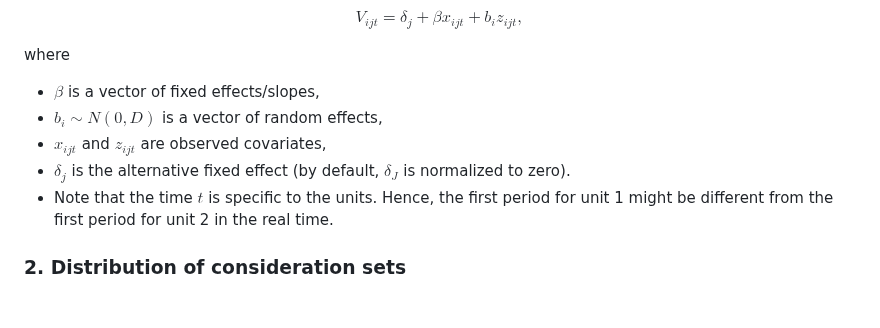
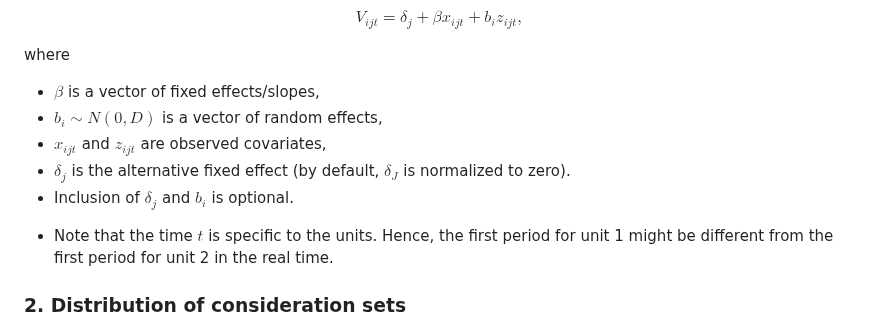
Before and after one commit to shimizu-mcmc/scalable_cs_vignette, a Markdown page: README.md, the part around the change. Drawn GitHub-style; blank space fills up the shorter version.

```diff
--- a/README.md
+++ b/README.md
@@ -40,10 +40,11 @@ $$
 $$
 
 where
-- $\beta$ is a vector of fixed effects/slopes,
-- $b_i\sim N(0, D)$ is a vector of random effects,
--  $x_{ijt}$ and $z_{ijt}$ are observed covariates,
--  $\delta_j$ is the alternative fixed effect (by default, $\delta_J$ is normalized to zero).
+* $\beta$ is a vector of fixed effects/slopes,
+* $b_i\sim N(0, D)$ is a vector of random effects,
+*  $x_{ijt}$ and $z_{ijt}$ are observed covariates,
+*  $\delta_j$ is the alternative fixed effect (by default, $\delta_J$ is normalized to zero).
+* Inclusion of $\delta_j$ and $b_i$ is optional.
 -  Note that the time $t$ is specific to the units. Hence, the first period for unit 1 might be different from the first period for unit 2 in the real time.
 
 ### 2. Distribution of consideration sets
```
